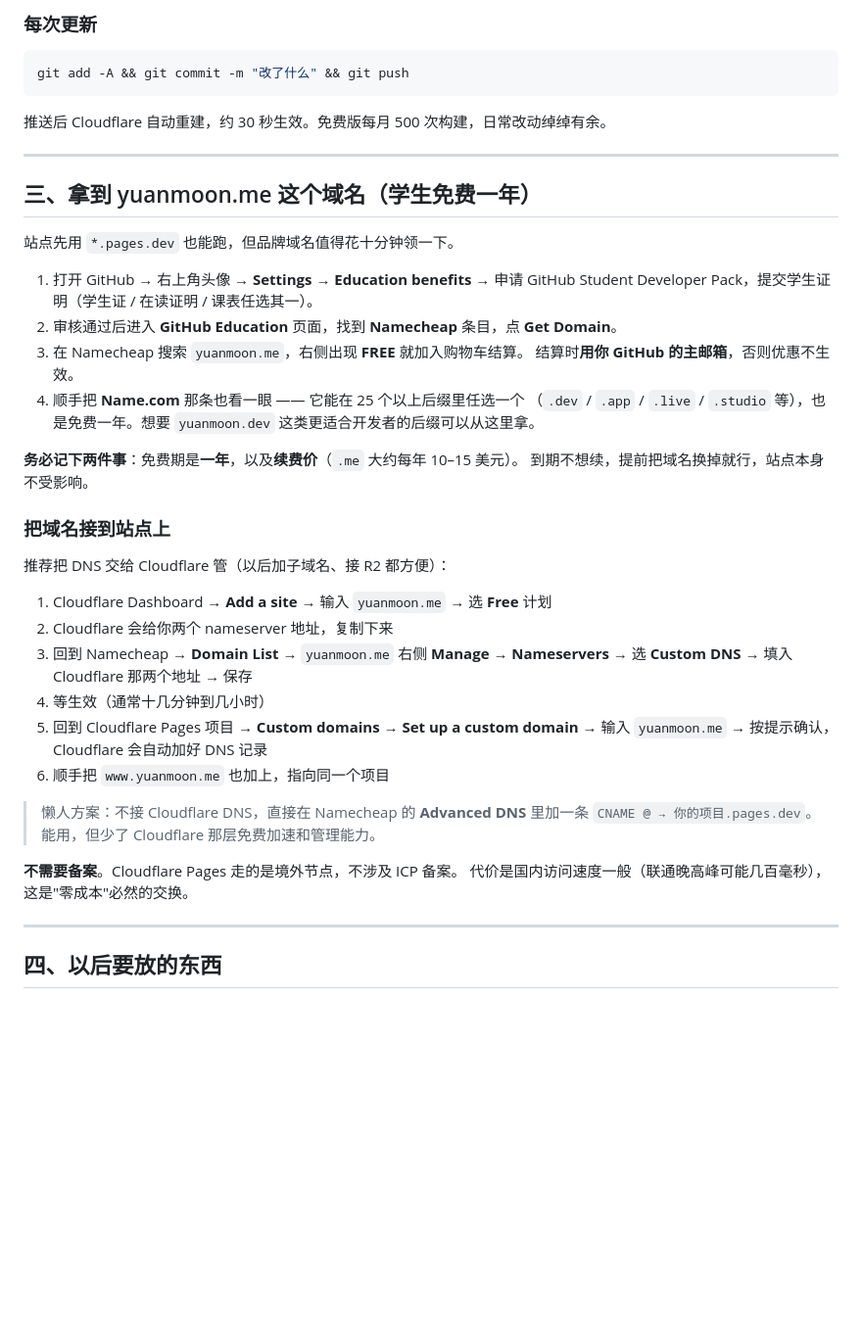
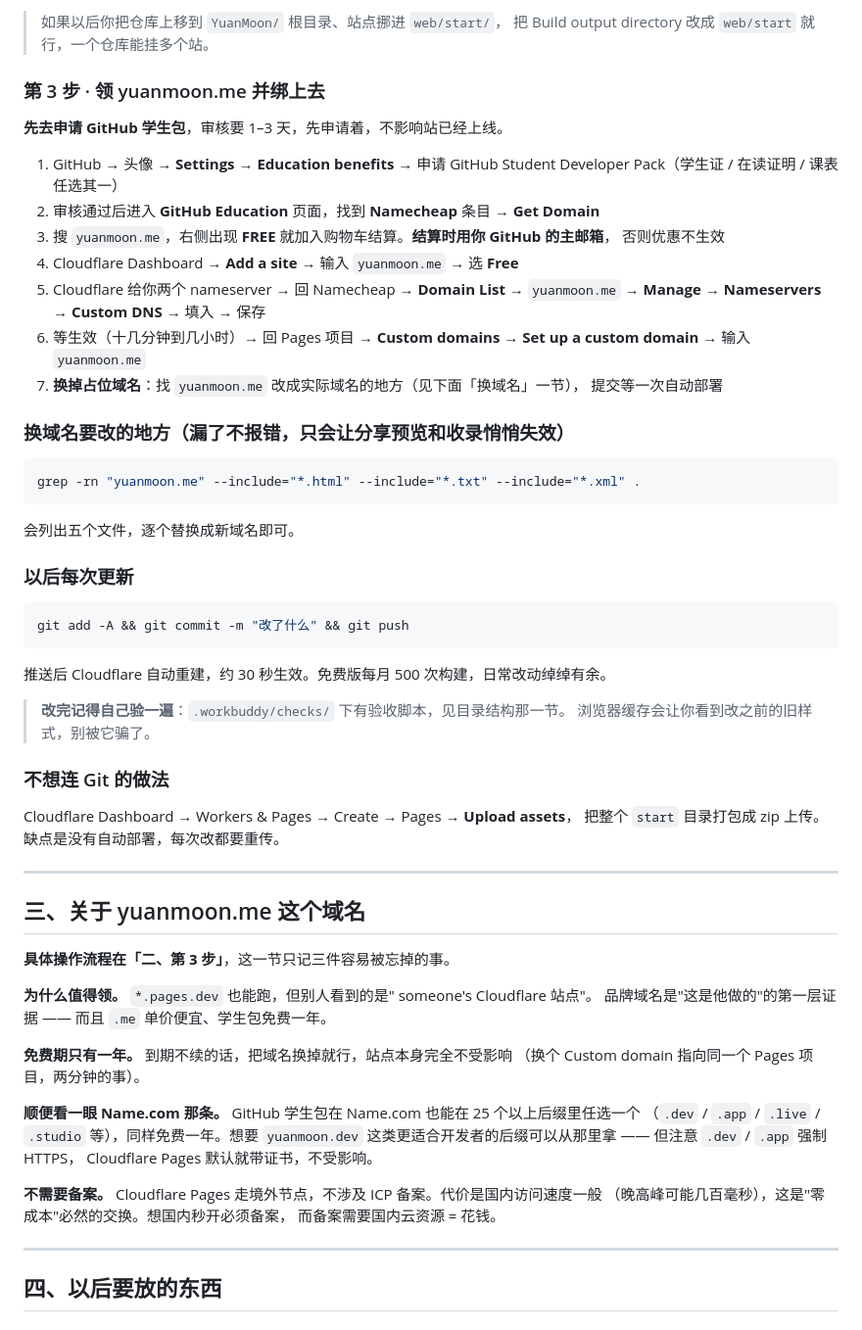
Before and after one commit to zeriehan/YuanMoon, a Markdown page: README.md, the part around one of its changes. Shown at 98% size. Drawn GitHub-style; blank space fills up the shorter version.

````diff
--- a/README.md
+++ b/README.md
@@ -59,5 +94,33 @@ Cloudflare Dashboard → Workers & Pages → Create → Pages → **Upload asset
 
-### 每次更新
+> 如果以后你把仓库上移到 `YuanMoon/` 根目录、站点挪进 `web/start/`，
+> 把 Build output directory 改成 `web/start` 就行，一个仓库能挂多个站。
+
+### 第 3 步 · 领 yuanmoon.me 并绑上去
+
+**先去申请 GitHub 学生包**，审核要 1–3 天，先申请着，不影响站已经上线。
+
+1. GitHub → 头像 → **Settings** → **Education benefits** → 申请 GitHub Student
+   Developer Pack（学生证 / 在读证明 / 课表任选其一）
+2. 审核通过后进入 **GitHub Education** 页面，找到 **Namecheap** 条目 → **Get Domain**
+3. 搜 `yuanmoon.me`，右侧出现 **FREE** 就加入购物车结算。**结算时用你 GitHub 的主邮箱**，
+   否则优惠不生效
+4. Cloudflare Dashboard → **Add a site** → 输入 `yuanmoon.me` → 选 **Free**
+5. Cloudflare 给你两个 nameserver → 回 Namecheap → **Domain List** → `yuanmoon.me`
+   → **Manage** → **Nameservers** → **Custom DNS** → 填入 → 保存
+6. 等生效（十几分钟到几小时）→ 回 Pages 项目 → **Custom domains** →
+   **Set up a custom domain** → 输入 `yuanmoon.me`
+7. **换掉占位域名**：找 `yuanmoon.me` 改成实际域名的地方（见下面「换域名」一节），
+   提交等一次自动部署
+
+### 换域名要改的地方（漏了不报错，只会让分享预览和收录悄悄失效）
+
+```bash
+grep -rn "yuanmoon.me" --include="*.html" --include="*.txt" --include="*.xml" .
+```
+
+会列出五个文件，逐个替换成新域名即可。
+
+### 以后每次更新
 
 ```bash
 git add -A && git commit -m "改了什么" && git push
@@ -65,42 +128,34 @@ git add -A && git commit -m "改了什么" && git push
 
 推送后 Cloudflare 自动重建，约 30 秒生效。免费版每月 500 次构建，日常改动绰绰有余。
 
+> **改完记得自己验一遍**：`.workbuddy/checks/` 下有验收脚本，见目录结构那一节。
+> 浏览器缓存会让你看到改之前的旧样式，别被它骗了。
+
+### 不想连 Git 的做法
+
+Cloudflare Dashboard → Workers & Pages → Create → Pages → **Upload assets**，
+把整个 `start` 目录打包成 zip 上传。缺点是没有自动部署，每次改都要重传。
+
 ---
 
-## 三、拿到 yuanmoon.me 这个域名（学生免费一年）
+## 三、关于 yuanmoon.me 这个域名
 
-站点先用 `*.pages.dev` 也能跑，但品牌域名值得花十分钟领一下。
+**具体操作流程在「二、第 3 步」**，这一节只记三件容易被忘掉的事。
 
-1. 打开 GitHub → 右上角头像 → **Settings** → **Education benefits** → 申请 GitHub Student
-   Developer Pack，提交学生证明（学生证 / 在读证明 / 课表任选其一）。
-2. 审核通过后进入 **GitHub Education** 页面，找到 **Namecheap** 条目，点 **Get Domain**。
-3. 在 Namecheap 搜索 `yuanmoon.me`，右侧出现 **FREE** 就加入购物车结算。
-   结算时**用你 GitHub 的主邮箱**，否则优惠不生效。
-4. 顺手把 **Name.com** 那条也看一眼 —— 它能在 25 个以上后缀里任选一个
-   （`.dev` / `.app` / `.live` / `.studio` 等），也是免费一年。想要 `yuanmoon.dev`
-   这类更适合开发者的后缀可以从这里拿。
+**为什么值得领。** `*.pages.dev` 也能跑，但别人看到的是" someone's Cloudflare 站点"。
+品牌域名是"这是他做的"的第一层证据 —— 而且 `.me` 单价便宜、学生包免费一年。
 
-**务必记下两件事**：免费期是**一年**，以及**续费价**（`.me` 大约每年 10–15 美元）。
-到期不想续，提前把域名换掉就行，站点本身不受影响。
+**免费期只有一年。** 到期不续的话，把域名换掉就行，站点本身完全不受影响
+（换个 Custom domain 指向同一个 Pages 项目，两分钟的事）。
 
-### 把域名接到站点上
+**顺便看一眼 Name.com 那条。** GitHub 学生包在 Name.com 也能在 25 个以上后缀里任选一个
+（`.dev` / `.app` / `.live` / `.studio` 等），同样免费一年。想要 `yuanmoon.dev`
+这类更适合开发者的后缀可以从那里拿 —— 但注意 `.dev` / `.app` 强制 HTTPS，
+Cloudflare Pages 默认就带证书，不受影响。
 
-推荐把 DNS 交给 Cloudflare 管（以后加子域名、接 R2 都方便）：
-
-1. Cloudflare Dashboard → **Add a site** → 输入 `yuanmoon.me` → 选 **Free** 计划
-2. Cloudflare 会给你两个 nameserver 地址，复制下来
-3. 回到 Namecheap → **Domain List** → `yuanmoon.me` 右侧 **Manage** →
-   **Nameservers** → 选 **Custom DNS** → 填入 Cloudflare 那两个地址 → 保存
-4. 等生效（通常十几分钟到几小时）
-5. 回到 Cloudflare Pages 项目 → **Custom domains** → **Set up a custom domain** →
-   输入 `yuanmoon.me` → 按提示确认，Cloudflare 会自动加好 DNS 记录
-6. 顺手把 `www.yuanmoon.me` 也加上，指向同一个项目
-
-> 懒人方案：不接 Cloudflare DNS，直接在 Namecheap 的 **Advanced DNS** 里加一条
-> `CNAME @ → 你的项目.pages.dev`。能用，但少了 Cloudflare 那层免费加速和管理能力。
-
-**不需要备案**。Cloudflare Pages 走的是境外节点，不涉及 ICP 备案。
-代价是国内访问速度一般（联通晚高峰可能几百毫秒），这是"零成本"必然的交换。
+**不需要备案。** Cloudflare Pages 走境外节点，不涉及 ICP 备案。代价是国内访问速度一般
+（晚高峰可能几百毫秒），这是"零成本"必然的交换。想国内秒开必须备案，
+而备案需要国内云资源 = 花钱。
 
 ---
 
````
Also changed, not shown: other parts of README.md (+50 -15 lines).
